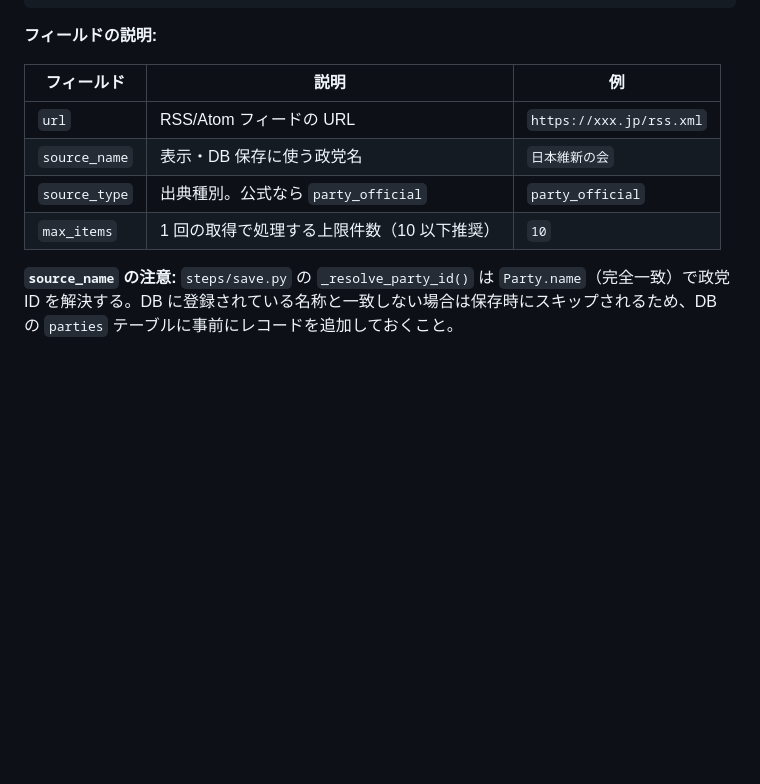
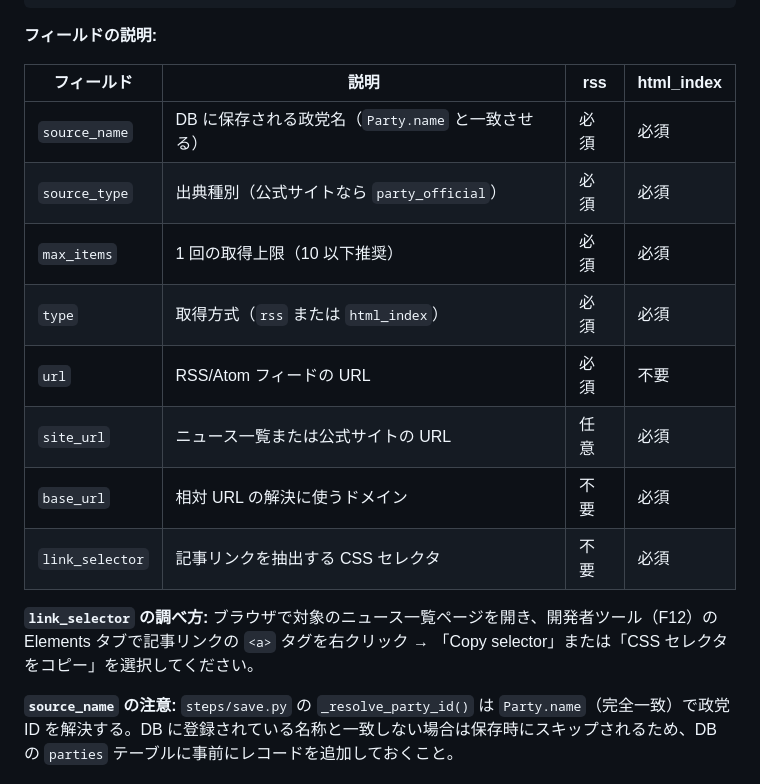
Before and after one commit to Tomopu/kuni-musubi, a Markdown page: docs/technical/20260506_バッチ処理拡張ガイド.md, the part around one of its changes. GitHub-like rendering; blank space fills up the shorter version.

```diff
--- a/docs/technical/20260506_バッチ処理拡張ガイド.md
+++ b/docs/technical/20260506_バッチ処理拡張ガイド.md
@@ -46,12 +71,18 @@ feeds:
 
 **フィールドの説明:**
 
-| フィールド | 説明 | 例 |
-|---|---|---|
-| `url` | RSS/Atom フィードの URL | `https://xxx.jp/rss.xml` |
-| `source_name` | 表示・DB 保存に使う政党名 | `日本維新の会` |
-| `source_type` | 出典種別。公式なら `party_official` | `party_official` |
-| `max_items` | 1 回の取得で処理する上限件数（10 以下推奨） | `10` |
+| フィールド | 説明 | rss | html_index |
+|---|---|---|---|
+| `source_name` | DB に保存される政党名（`Party.name` と一致させる） | 必須 | 必須 |
+| `source_type` | 出典種別（公式サイトなら `party_official`） | 必須 | 必須 |
+| `max_items` | 1 回の取得上限（10 以下推奨） | 必須 | 必須 |
+| `type` | 取得方式（`rss` または `html_index`） | 必須 | 必須 |
+| `url` | RSS/Atom フィードの URL | 必須 | 不要 |
+| `site_url` | ニュース一覧または公式サイトの URL | 任意 | 必須 |
+| `base_url` | 相対 URL の解決に使うドメイン | 不要 | 必須 |
+| `link_selector` | 記事リンクを抽出する CSS セレクタ | 不要 | 必須 |
+
+**`link_selector` の調べ方:** ブラウザで対象のニュース一覧ページを開き、開発者ツール（F12）の Elements タブで記事リンクの `<a>` タグを右クリック → 「Copy selector」または「CSS セレクタをコピー」を選択してください。
 
 **`source_name` の注意:** `steps/save.py` の `_resolve_party_id()` は `Party.name`（完全一致）で政党 ID を解決する。DB に登録されている名称と一致しない場合は保存時にスキップされるため、DB の `parties` テーブルに事前にレコードを追加しておくこと。
 
```
Also changed, not shown: other parts of docs/technical/20260506_バッチ処理拡張ガイド.md (+36 -11 lines).
